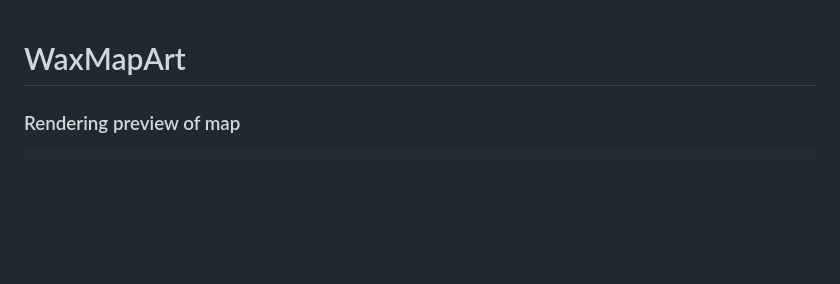
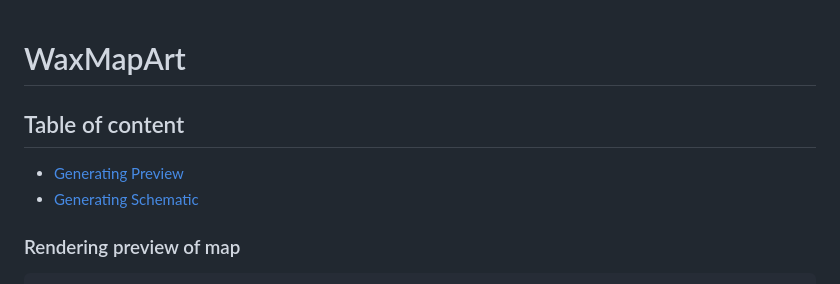
Before and after one commit to lllggghhhaaa/WaxMapArt, a Markdown page: README.md, the part around the change. Drawn GitHub-style; blank space fills up the shorter version.

Commit message:
Table of content on md file

````diff
--- a/README.md
+++ b/README.md
@@ -1,4 +1,8 @@
 # WaxMapArt
+
+## Table of content
+- [Generating Preview](#rendering-preview-of-map)<br/>
+- [Generating Schematic](#generating-schematic-file--nbt-)
 
 ### Rendering preview of map
 ```csharp
````
